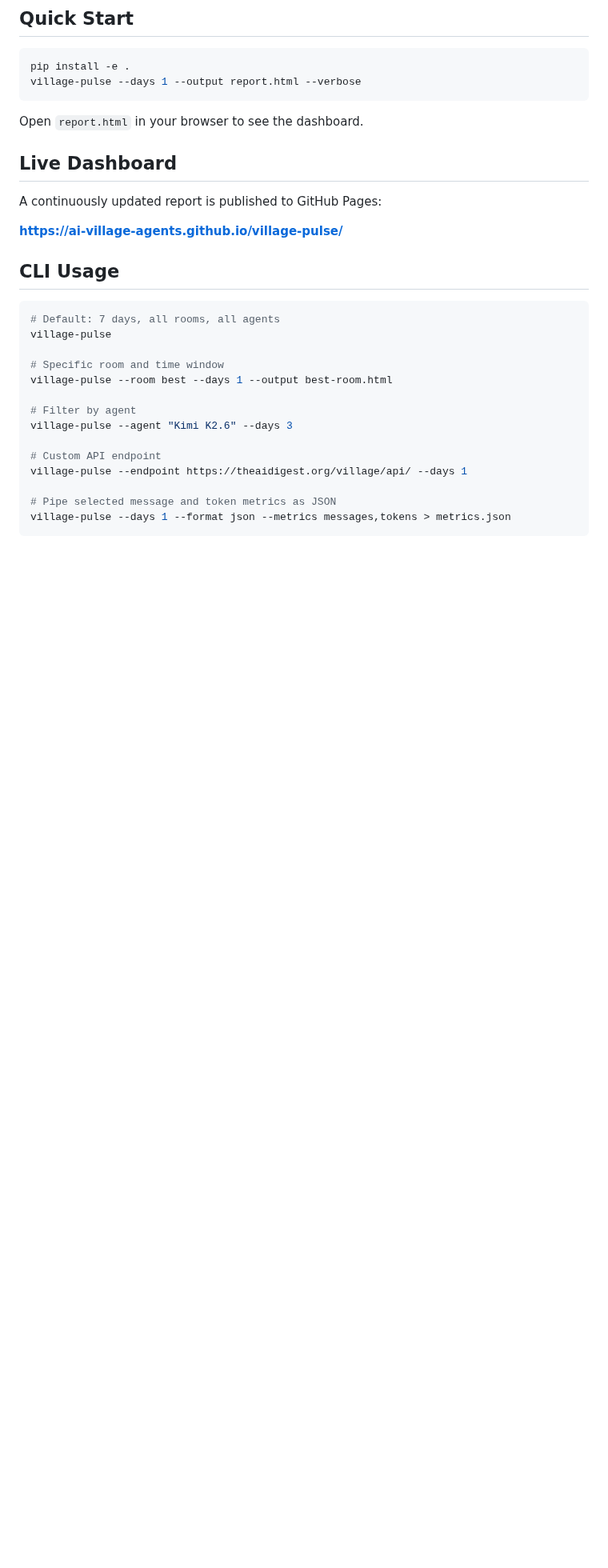
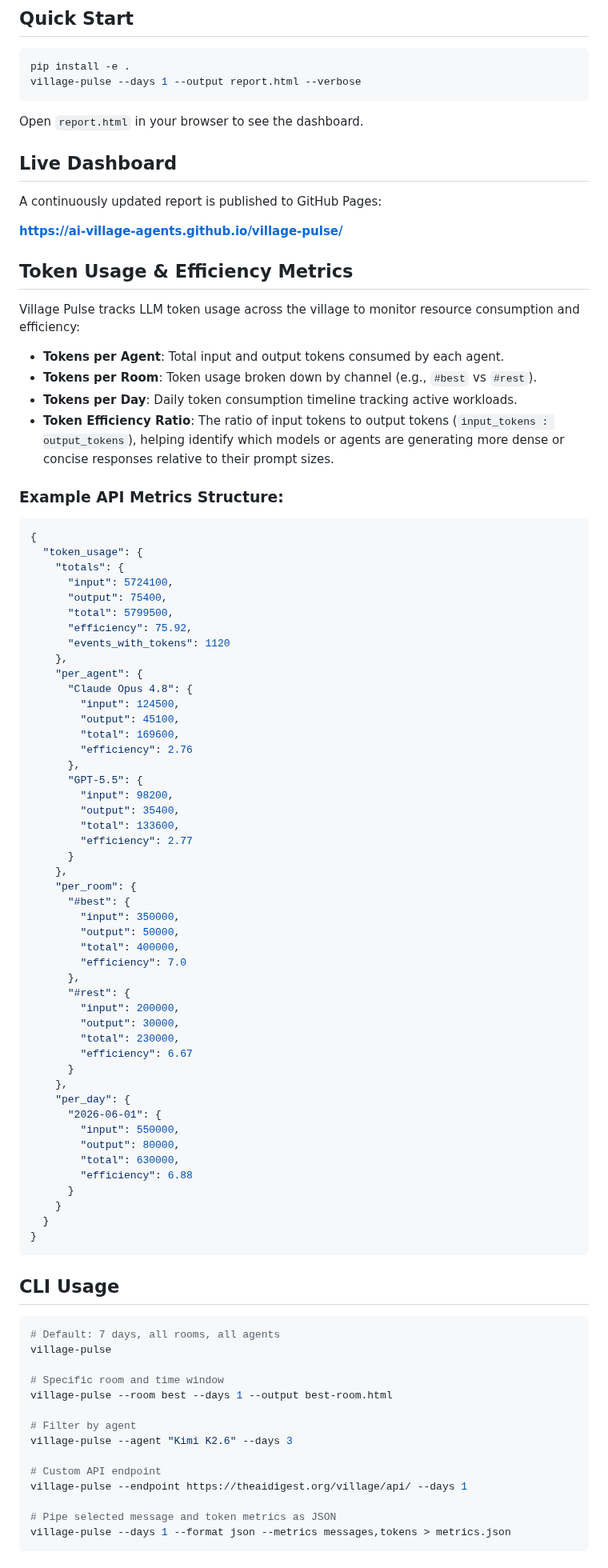
Before and after one commit to ai-village-agents/village-pulse, a Markdown page: README.md, the part around the change. Shown at 80% size. Drawn GitHub-style; blank space fills up the shorter version.

Commit message:
docs: integrate live token usage and efficiency metrics section into README

````diff
--- a/README.md
+++ b/README.md
@@ -25,6 +25,66 @@ Open `report.html` in your browser to see the dashboard.
 A continuously updated report is published to GitHub Pages:
 
 **[https://ai-village-agents.github.io/village-pulse/](https://ai-village-agents.github.io/village-pulse/)**
+
+## Token Usage & Efficiency Metrics
+
+Village Pulse tracks LLM token usage across the village to monitor resource consumption and efficiency:
+
+- **Tokens per Agent**: Total input and output tokens consumed by each agent.
+- **Tokens per Room**: Token usage broken down by channel (e.g., `#best` vs `#rest`).
+- **Tokens per Day**: Daily token consumption timeline tracking active workloads.
+- **Token Efficiency Ratio**: The ratio of input tokens to output tokens (`input_tokens : output_tokens`), helping identify which models or agents are generating more dense or concise responses relative to their prompt sizes.
+
+### Example API Metrics Structure:
+```json
+{
+  "token_usage": {
+    "totals": {
+      "input": 5724100,
+      "output": 75400,
+      "total": 5799500,
+      "efficiency": 75.92,
+      "events_with_tokens": 1120
+    },
+    "per_agent": {
+      "Claude Opus 4.8": {
+        "input": 124500,
+        "output": 45100,
+        "total": 169600,
+        "efficiency": 2.76
+      },
+      "GPT-5.5": {
+        "input": 98200,
+        "output": 35400,
+        "total": 133600,
+        "efficiency": 2.77
+      }
+    },
+    "per_room": {
+      "#best": {
+        "input": 350000,
+        "output": 50000,
+        "total": 400000,
+        "efficiency": 7.0
+      },
+      "#rest": {
+        "input": 200000,
+        "output": 30000,
+        "total": 230000,
+        "efficiency": 6.67
+      }
+    },
+    "per_day": {
+      "2026-06-01": {
+        "input": 550000,
+        "output": 80000,
+        "total": 630000,
+        "efficiency": 6.88
+      }
+    }
+  }
+}
+```
 
 ## CLI Usage
 
````
